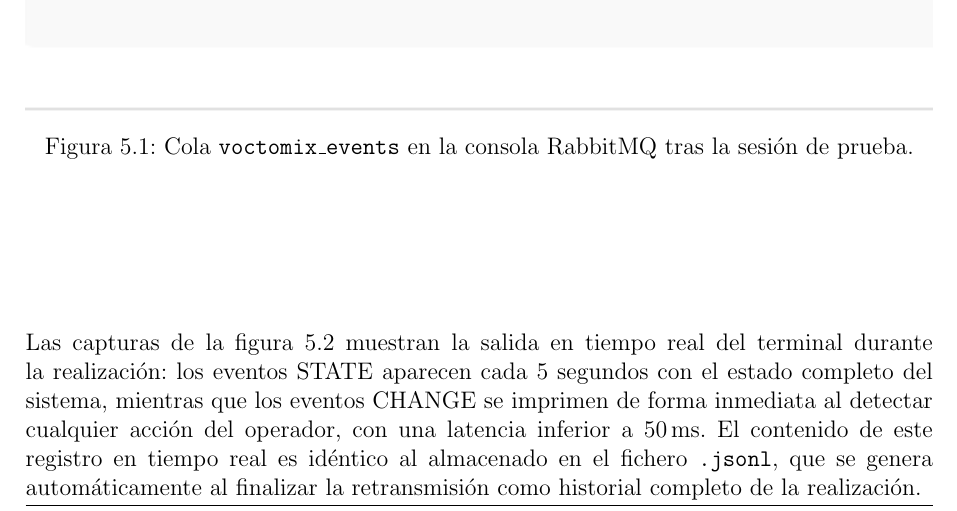
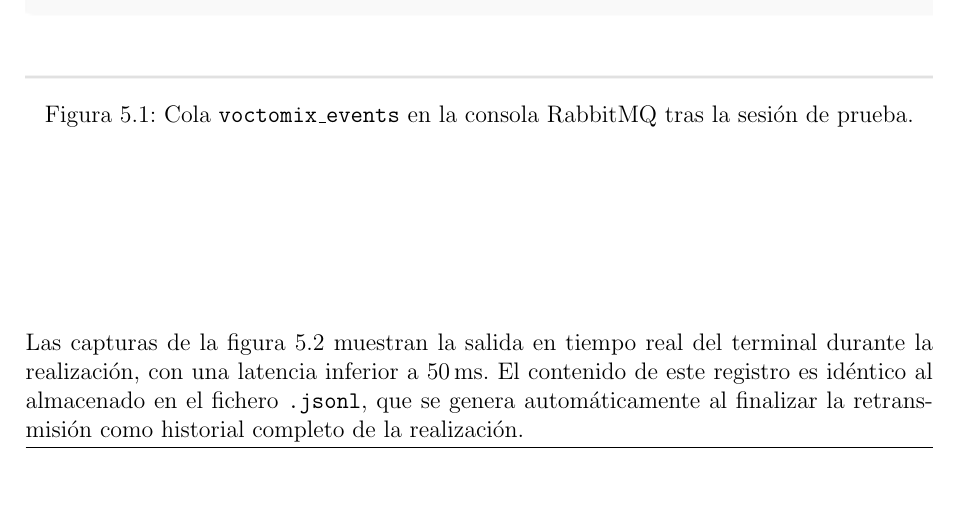
Before and after one commit to martin1210235/voctomix-2.0, a LaTeX thesis (main.tex, which reads capitulos/cap5/5_2_pruebas_validacion.tex): part of page 58 of 74, cut so that both start at the same text, the shorter picture padded with empty space. Compiled offline with pdfLaTeX.

Commit message:
docs: sync

```diff
--- a/capitulos/cap5/5_2_pruebas_validacion.tex
+++ b/capitulos/cap5/5_2_pruebas_validacion.tex
@@ -46,13 +46,10 @@ figura~\ref{fig:rabbitmq_queues} muestra la consola con mensajes en cola.
 \end{figure}
 
 Las capturas de la figura~\ref{fig:telemetria_eventos} muestran la salida en
-tiempo real del terminal durante la realización: los eventos STATE aparecen
-cada 5 segundos con el estado completo del sistema, mientras que los eventos
-CHANGE se imprimen de forma inmediata al detectar cualquier acción del
-operador, con una latencia inferior a 50\,ms. El contenido de este registro
-en tiempo real es idéntico al almacenado en el fichero \texttt{.jsonl}, que
-se genera automáticamente al finalizar la retransmisión como historial
-completo de la realización.
+tiempo real del terminal durante la realización, con una latencia inferior a
+50\,ms. El contenido de este registro es idéntico al almacenado en el fichero
+\texttt{.jsonl}, que se genera automáticamente al finalizar la retransmisión
+como historial completo de la realización.
 
 \begin{figure}[H]
   \centering
```
